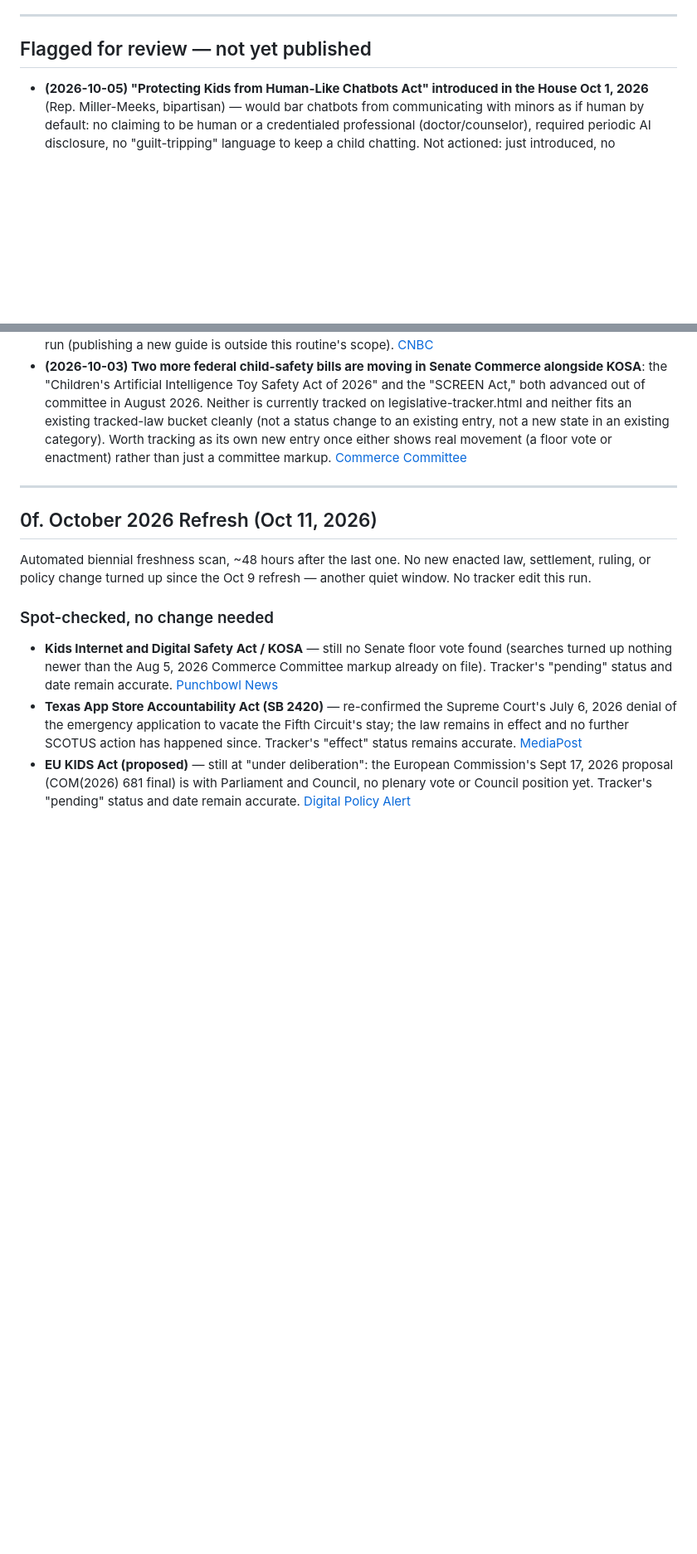
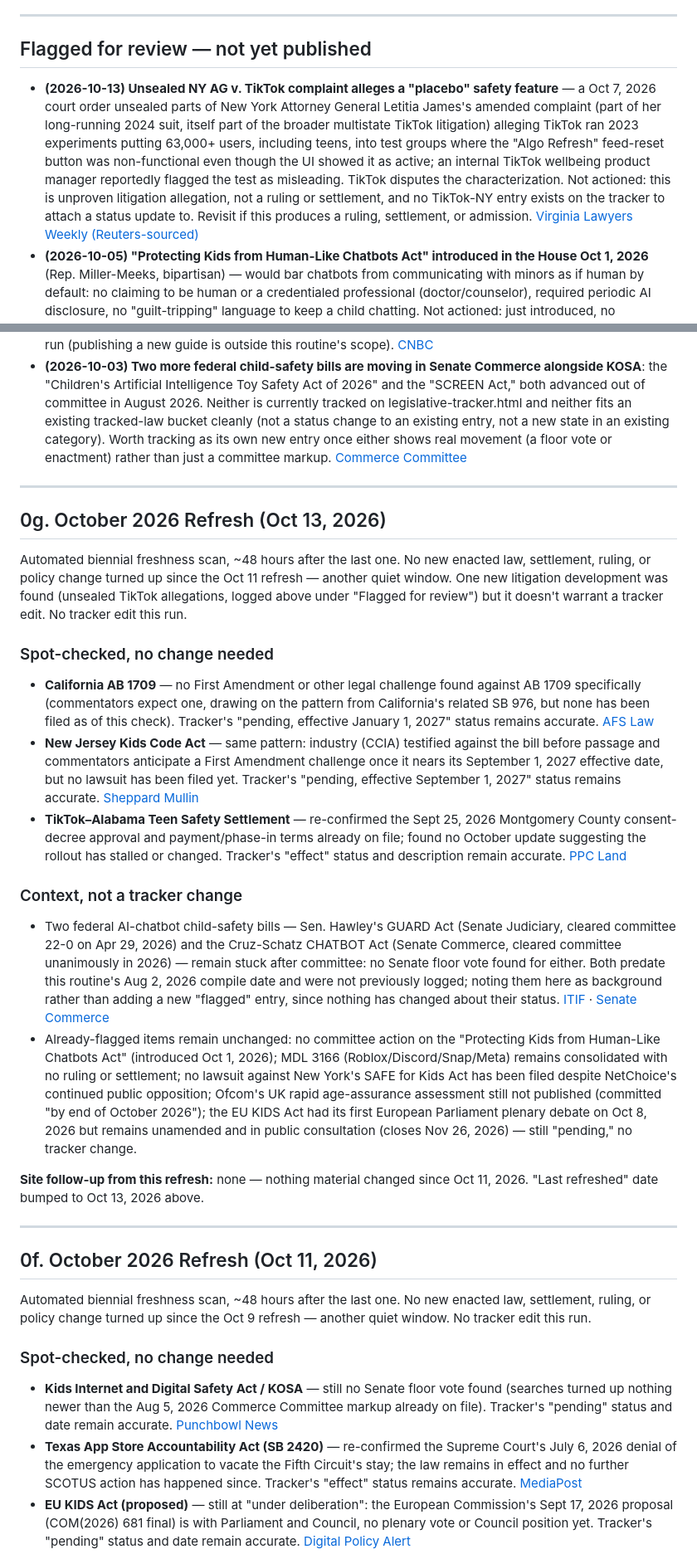
Before and after one commit to osman-sakli/digitalsafetyknights, a Markdown page: RESEARCH_BANK.md, 2 parts joined by grey strips. Shown at 83% size. GitHub-like rendering; blank space fills up the shorter version.

Commit message:
Research refresh: quiet window, unsealed TikTok NY allegations flagged
No tracked-law status changes found since Oct 11; spot-checked AB 1709, NJ
Kids Code Act, and the TikTok-Alabama settlement rollout with no updates
needed. Logged newly unsealed NY v. TikTok "placebo safety feature"
allegations for future review.

Co-Authored-By: Claude Sonnet 5 <noreply@anthropic.com>
Claude-Session: https://claude.ai/code/session_01Cc9yyks9MusRpB87BDAMEX

```diff
--- a/RESEARCH_BANK.md
+++ b/RESEARCH_BANK.md
@@ -11,6 +11,19 @@ see `CHAPTER9_CONTENT_PLAN.md` for how this translates into site work).
 
 ## Flagged for review — not yet published
 
+- **(2026-10-13) Unsealed NY AG v. TikTok complaint alleges a "placebo"
+  safety feature** — a Oct 7, 2026 court order unsealed parts of New York
+  Attorney General Letitia James's amended complaint (part of her
+  long-running 2024 suit, itself part of the broader multistate TikTok
+  litigation) alleging TikTok ran 2023 experiments putting 63,000+ users,
+  including teens, into test groups where the "Algo Refresh" feed-reset
+  button was non-functional even though the UI showed it as active; an
+  internal TikTok wellbeing product manager reportedly flagged the test as
+  misleading. TikTok disputes the characterization. Not actioned: this is
+  unproven litigation allegation, not a ruling or settlement, and no
+  TikTok-NY entry exists on the tracker to attach a status update to.
+  Revisit if this produces a ruling, settlement, or admission.
+  [Virginia Lawyers Weekly (Reuters-sourced)](https://valawyersweekly.com/2026/10/08/new-york-alleges-tiktok-placedbo-safety-feature-teens/)
 - **(2026-10-05) "Protecting Kids from Human-Like Chatbots Act" introduced
   in the House Oct 1, 2026** (Rep. Miller-Meeks, bipartisan) — would bar
   chatbots from communicating with minors as if human by default: no
@@ -46,6 +59,59 @@ see `CHAPTER9_CONTENT_PLAN.md` for how this translates into site work).
   Worth tracking as its own new entry once either shows real movement (a
   floor vote or enactment) rather than just a committee markup.
   [Commerce Committee](https://www.commerce.senate.gov/press/rep/release/commerce-committee-advances-kids-online-safety-legislation/)
+
+---
+
+## 0g. October 2026 Refresh (Oct 13, 2026)
+
+Automated biennial freshness scan, ~48 hours after the last one. No new
+enacted law, settlement, ruling, or policy change turned up since the Oct 11
+refresh — another quiet window. One new litigation development was found
+(unsealed TikTok allegations, logged above under "Flagged for review") but
+it doesn't warrant a tracker edit. No tracker edit this run.
+
+### Spot-checked, no change needed
+- **California AB 1709** — no First Amendment or other legal challenge
+  found against AB 1709 specifically (commentators expect one, drawing on
+  the pattern from California's related SB 976, but none has been filed as
+  of this check). Tracker's "pending, effective January 1, 2027" status
+  remains accurate.
+  [AFS Law](https://www.afslaw.com/perspectives/alerts/california-law-seeking-regulate-social-media-use-minors-raises-first-amendment)
+- **New Jersey Kids Code Act** — same pattern: industry (CCIA) testified
+  against the bill before passage and commentators anticipate a First
+  Amendment challenge once it nears its September 1, 2027 effective date,
+  but no lawsuit has been filed yet. Tracker's "pending, effective
+  September 1, 2027" status remains accurate.
+  [Sheppard Mullin](https://www.sheppard.com/insights/blogs/new-jersey-enacts-a-kids-code-act)
+- **TikTok–Alabama Teen Safety Settlement** — re-confirmed the Sept 25,
+  2026 Montgomery County consent-decree approval and payment/phase-in terms
+  already on file; found no October update suggesting the rollout has
+  stalled or changed. Tracker's "effect" status and description remain
+  accurate.
+  [PPC Land](https://ppc.land/tiktok-must-block-alabama-teens-after-two-hours-a-day-in-116-2m-deal/)
+
+### Context, not a tracker change
+- Two federal AI-chatbot child-safety bills — Sen. Hawley's GUARD Act
+  (Senate Judiciary, cleared committee 22-0 on Apr 29, 2026) and the
+  Cruz-Schatz CHATBOT Act (Senate Commerce, cleared committee unanimously
+  in 2026) — remain stuck after committee: no Senate floor vote found for
+  either. Both predate this routine's Aug 2, 2026 compile date and were not
+  previously logged; noting them here as background rather than adding a
+  new "flagged" entry, since nothing has changed about their status.
+  [ITIF](https://itif.org/publications/2026/06/29/the-guard-act-fails-to-guard-kids-best-interests-on-ai-companions/) ·
+  [Senate Commerce](https://www.commerce.senate.gov/press/rep/release/cruz-schatzs-chatbot-act-advances-to-the-senate-floor/)
+- Already-flagged items remain unchanged: no committee action on the
+  "Protecting Kids from Human-Like Chatbots Act" (introduced Oct 1, 2026);
+  MDL 3166 (Roblox/Discord/Snap/Meta) remains consolidated with no ruling
+  or settlement; no lawsuit against New York's SAFE for Kids Act has been
+  filed despite NetChoice's continued public opposition; Ofcom's UK
+  rapid age-assurance assessment still not published (committed "by end of
+  October 2026"); the EU KIDS Act had its first European Parliament
+  plenary debate on Oct 8, 2026 but remains unamended and in public
+  consultation (closes Nov 26, 2026) — still "pending," no tracker change.
+
+**Site follow-up from this refresh:** none — nothing material changed since
+Oct 11, 2026. "Last refreshed" date bumped to Oct 13, 2026 above.
 
 ---
 
```
Also changed, not shown: other parts of RESEARCH_BANK.md (+1 -1 lines).
